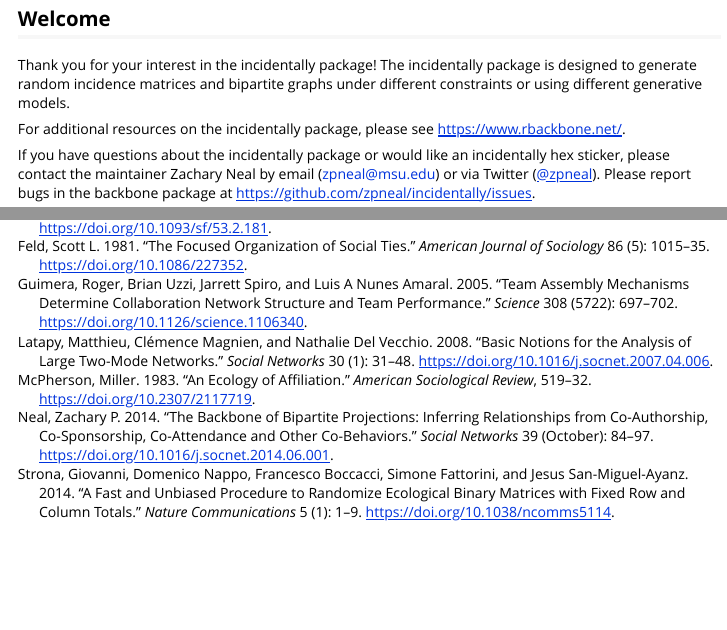
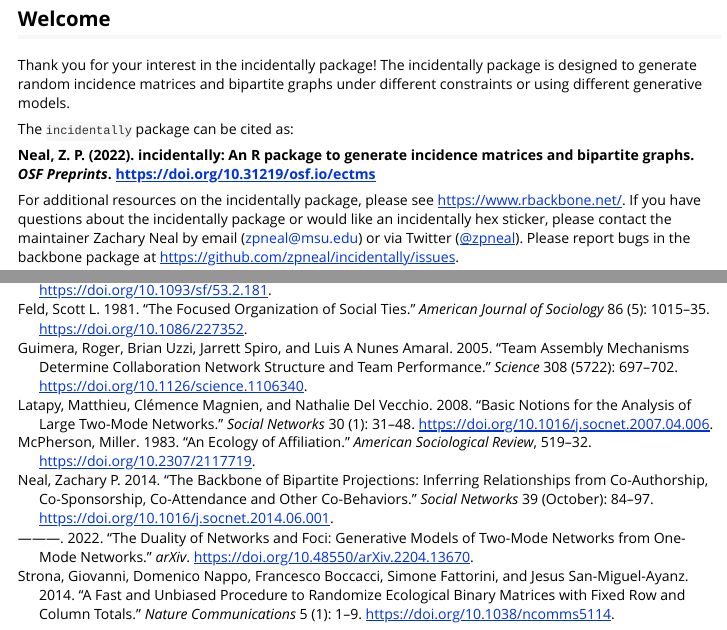
Before and after one commit to zpneal/incidentally, an R Markdown document (vignettes/incidentally.Rmd): the page in a window 1100 px wide, from 560 px down, and a second part further down, joined at a grey line. Rendered offline with R 4.5, knitr and Pandoc, with nearby package versions; some code elsewhere in the file could not run offline.

Commit message:
Add files via upload

```diff
--- a/vignettes/incidentally.Rmd
+++ b/vignettes/incidentally.Rmd
@@ -50,9 +50,11 @@ par(mar = c(0, 0, 1, 0))
 ## Welcome {#welcome}
 Thank you for your interest in the incidentally package! The incidentally package is designed to generate random incidence matrices and bipartite graphs under different constraints or using different generative models.
 
-For additional resources on the incidentally package, please see [https://www.rbackbone.net/](https://www.zacharyneal.com/backbone).
+The `incidentally` package can be cited as:
 
-If you have questions about the incidentally package or would like an incidentally hex sticker, please contact the maintainer Zachary Neal by email ([zpneal\@msu.edu](mailto:zpneal@msu.edu)) or via Twitter ([\@zpneal](https://twitter.com/zpneal)). Please report bugs in the backbone package at [https://github.com/zpneal/incidentally/issues](https://github.com/zpneal/backbone/issues).
+**Neal, Z. P. (2022). incidentally: An R package to generate incidence matrices and bipartite graphs. *OSF Preprints*. [https://doi.org/10.31219/osf.io/ectms](https://doi.org/10.31219/osf.io/ectms)**
+
+For additional resources on the incidentally package, please see [https://www.rbackbone.net/](https://www.zacharyneal.com/backbone). If you have questions about the incidentally package or would like an incidentally hex sticker, please contact the maintainer Zachary Neal by email ([zpneal\@msu.edu](mailto:zpneal@msu.edu)) or via Twitter ([\@zpneal](https://twitter.com/zpneal)). Please report bugs in the backbone package at [https://github.com/zpneal/incidentally/issues](https://github.com/zpneal/backbone/issues).
 
 ## What are incidence matrices? {#what}
 An *incidence* matrix is a binary $r \times c$ matrix **I** that records associations between $r$ objects represented by rows and $c$ objects represented by columns. In this matrix, $I_{ij} = 1$ if the i<sup>th</sup> row object is associated with the j<sup>th</sup> column object, and otherwise $I_{ij} = 0$. An incidence matrix can be used to represent a *bipartite*, *two-mode*, or *affiliation* network/graph, in which the rows represent one type of node, and the columns represent another type of node (e.g., people who author papers, species living in habitats) [@latapy2008]. An incidence matrix can also represent a *hypergraph*, in which each column represents a hyperedge and identifies the nodes that it connects.
--- a/vignettes/incidentally.bib
+++ b/vignettes/incidentally.bib
@@ -100,3 +100,11 @@
   doi={10.1016/j.socnet.2018.07.007},
   publisher={Elsevier}
 }
+
+@article{neal2022foci,
+  title={The Duality of Networks and Foci: Generative Models of Two-Mode Networks from One-Mode Networks.},
+  author={Neal, Zachary P},
+  journal={arXiv},
+  year={2022},
+  doi={10.48550/arXiv.2204.13670}
+}
```
Also changed, not shown: vignettes/congress.Rmd (+4 -0 lines), vignettes/incidentally.Rmd (2 more changed lines).
